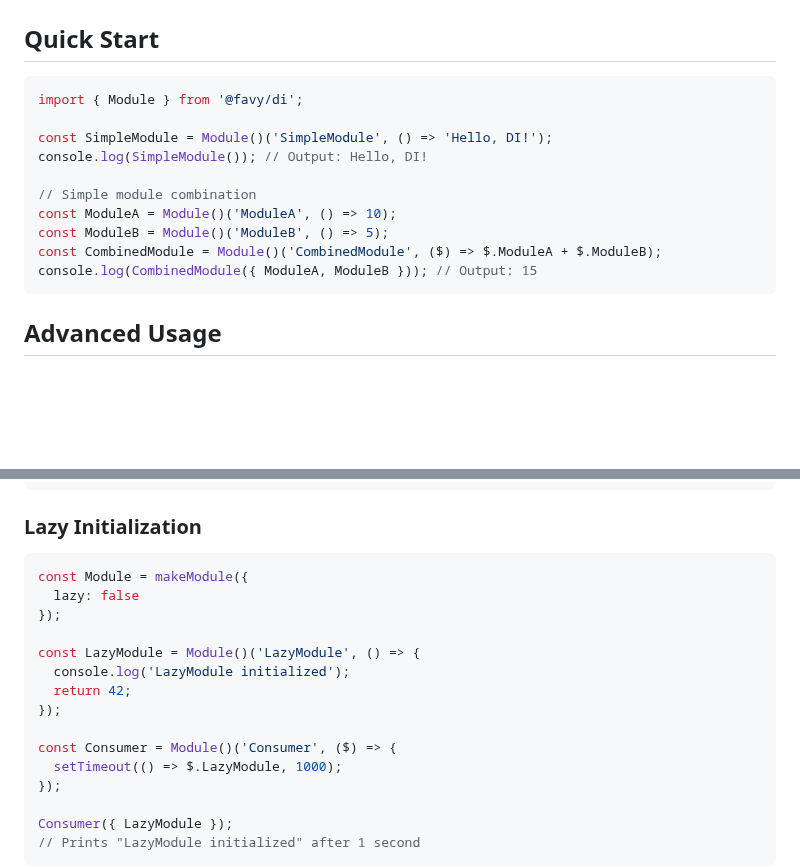
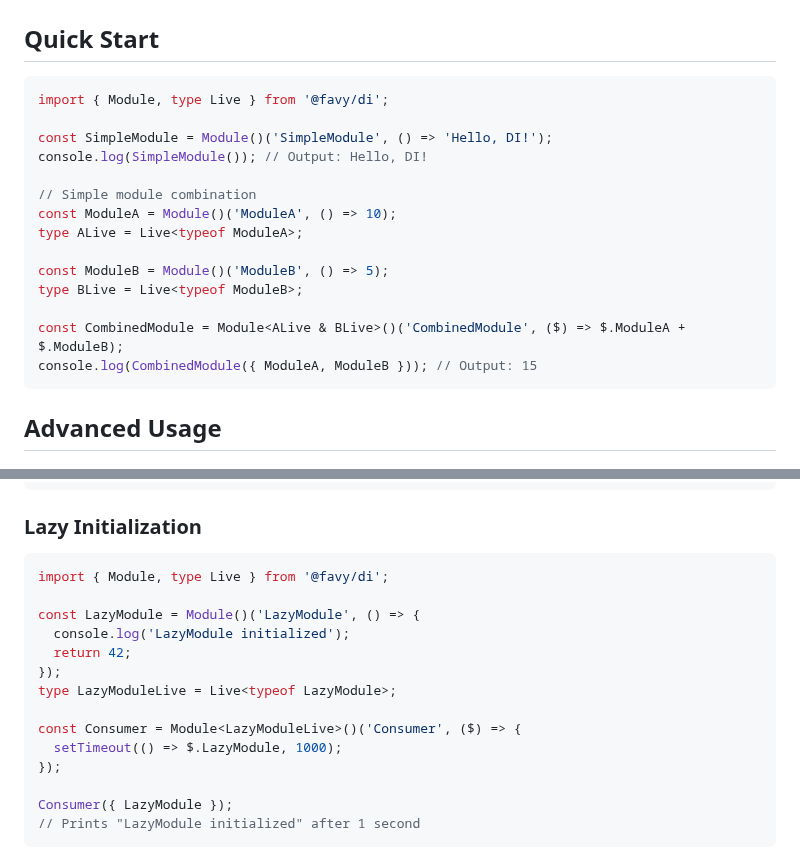
Before and after one commit to favyorg/di, a Markdown page: README.md, 2 parts joined by grey strips. Drawn GitHub-style; blank space fills up the shorter version.

````diff
--- a/README.md
+++ b/README.md
@@ -38,15 +38,19 @@ npm install @favy/di
 ## Quick Start
 
 ```typescript
-import { Module } from '@favy/di';
+import { Module, type Live } from '@favy/di';
 
 const SimpleModule = Module()('SimpleModule', () => 'Hello, DI!');
 console.log(SimpleModule()); // Output: Hello, DI!
 
 // Simple module combination
 const ModuleA = Module()('ModuleA', () => 10);
+type ALive = Live<typeof ModuleA>;
+
 const ModuleB = Module()('ModuleB', () => 5);
-const CombinedModule = Module()('CombinedModule', ($) => $.ModuleA + $.ModuleB);
+type BLive = Live<typeof ModuleB>;
+
+const CombinedModule = Module<ALive & BLive>()('CombinedModule', ($) => $.ModuleA + $.ModuleB);
 console.log(CombinedModule({ ModuleA, ModuleB })); // Output: 15
 ```
 
@@ -63,16 +67,15 @@ console.log(PartialCalculator({ y: 3 })); // Output: 8
 ### Lazy Initialization
 
 ```typescript
-const Module = makeModule({
-  lazy: false
-});
+import { Module, type Live } from '@favy/di';
 
 const LazyModule = Module()('LazyModule', () => {
   console.log('LazyModule initialized');
   return 42;
 });
+type LazyModuleLive = Live<typeof LazyModule>;
 
-const Consumer = Module()('Consumer', ($) => {
+const Consumer = Module<LazyModuleLive>()('Consumer', ($) => {
   setTimeout(() => $.LazyModule, 1000);
 });
 
````
